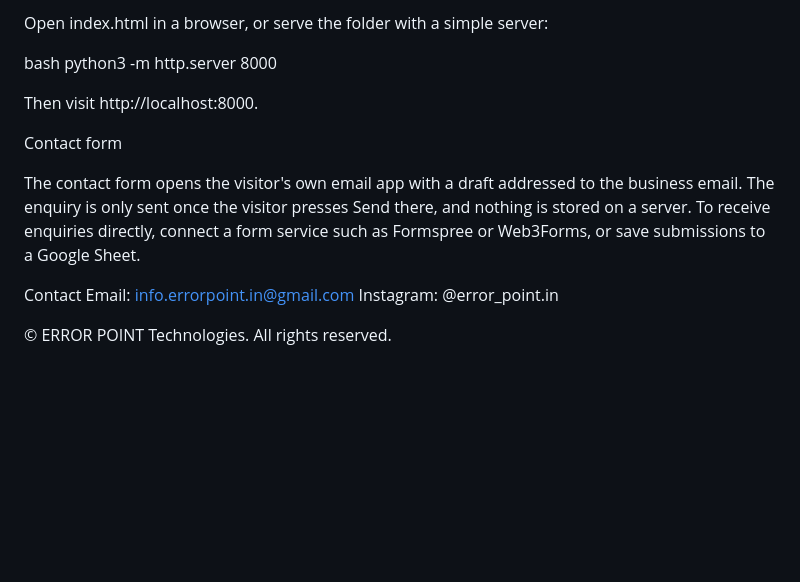
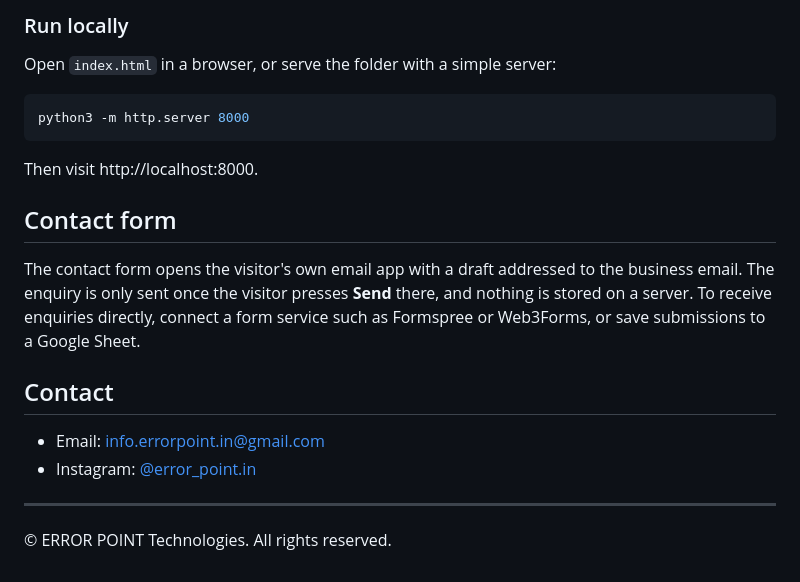
Before and after one commit to sandhiyadurai/ERROR-POINT, a Markdown page: README.md, the part around one of its changes. Drawn GitHub-style; blank space fills up the shorter version.

Commit message:
Revise README.md for better clarity and formatting
Enhanced formatting and structure of the README file with improved emphasis on key sections and features.

````diff
--- a/README.md
+++ b/README.md
@@ -61,17 +74,23 @@ Run locally
 
-Open index.html in a browser, or serve the folder with a simple server:
+### Run locally
 
-bash
+Open `index.html` in a browser, or serve the folder with a simple server:
+
+```bash
 python3 -m http.server 8000
+```
 
 Then visit http://localhost:8000.
 
-Contact form
+## Contact form
 
-The contact form opens the visitor's own email app with a draft addressed to the business email. The enquiry is only sent once the visitor presses Send there, and nothing is stored on a server. To receive enquiries directly, connect a form service such as Formspree or Web3Forms, or save submissions to a Google Sheet.
+The contact form opens the visitor's own email app with a draft addressed to the business email. The enquiry is only sent once the visitor presses **Send** there, and nothing is stored on a server. To receive enquiries directly, connect a form service such as Formspree or Web3Forms, or save submissions to a Google Sheet.
 
-Contact
-Email: info.errorpoint.in@gmail.com
-Instagram: @error_point.in
+## Contact
+
+- Email: info.errorpoint.in@gmail.com
+- Instagram: [@error_point.in](https://www.instagram.com/error_point.in/)
+
+---
 
 © ERROR POINT Technologies. All rights reserved.
````
Also changed, not shown: other parts of README.md (+51 -38 lines).
